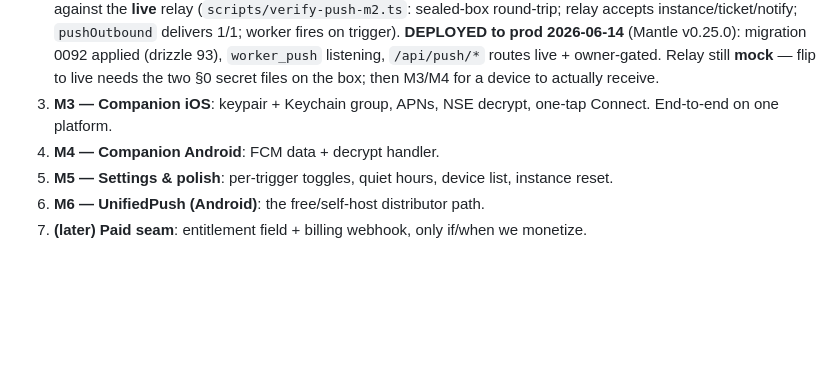
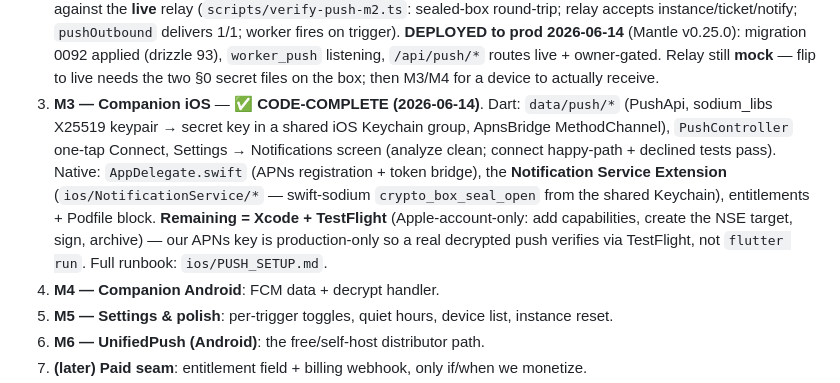
Before and after one commit to crossworks-engineering/mantle-mobile, a Markdown page: docs/push-notifications.md, the part around the change. GitHub-like rendering; blank space fills up the shorter version.

Commit message:
docs: M3 iOS code-complete (Dart + native NSE); Xcode/TestFlight pending
Co-Authored-By: Claude Opus 4.8 <noreply@anthropic.com>

```diff
--- a/docs/push-notifications.md
+++ b/docs/push-notifications.md
@@ -438,8 +438,17 @@ Push is strictly additive on top of the existing live stream.
    (drizzle 93), `worker_push` listening, `/api/push/*` routes live + owner-gated.
    Relay still **mock** — flip to live needs the two §0 secret files on the box;
    then M3/M4 for a device to actually receive.
-3. **M3 — Companion iOS**: keypair + Keychain group, APNs, NSE decrypt, one-tap
-   Connect. End-to-end on one platform.
+3. **M3 — Companion iOS** — ✅ **CODE-COMPLETE (2026-06-14)**. Dart: `data/push/*`
+   (PushApi, sodium_libs X25519 keypair → secret key in a shared iOS Keychain
+   group, ApnsBridge MethodChannel), `PushController` one-tap Connect, Settings →
+   Notifications screen (analyze clean; connect happy-path + declined tests pass).
+   Native: `AppDelegate.swift` (APNs registration + token bridge), the
+   **Notification Service Extension** (`ios/NotificationService/*` — swift-sodium
+   `crypto_box_seal_open` from the shared Keychain), entitlements + Podfile block.
+   **Remaining = Xcode + TestFlight** (Apple-account-only: add capabilities, create
+   the NSE target, sign, archive) — our APNs key is production-only so a real
+   decrypted push verifies via TestFlight, not `flutter run`. Full runbook:
+   `ios/PUSH_SETUP.md`.
 4. **M4 — Companion Android**: FCM data + decrypt handler.
 5. **M5 — Settings & polish**: per-trigger toggles, quiet hours, device list,
    instance reset.
```
Also changed, not shown: docs/handover.md (+8 -4 lines).
